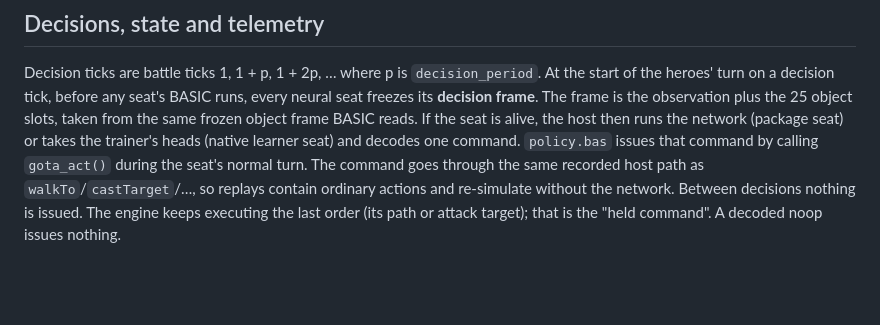
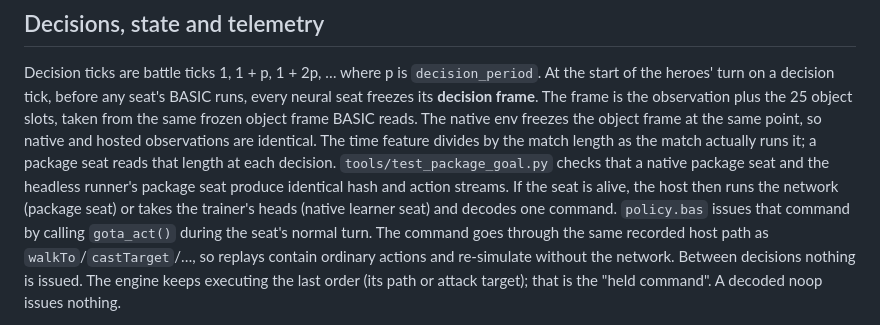
Before and after one commit to Metta-AI/polyworld, a Markdown page: examples/gods_of_the_arena/neural_basic.md, the part around the change. Rendered like a GitHub page; blank space fills up the shorter version.

Commit message:
gota: docs: native frame freeze and match length (native == hosted)
Co-Authored-By: Claude Opus 5.5 <noreply@anthropic.com>

```diff
--- a/examples/gods_of_the_arena/neural_basic.md
+++ b/examples/gods_of_the_arena/neural_basic.md
@@ -154,7 +154,10 @@ disables the seat the same way a BASIC runtime error does.
 Decision ticks are battle ticks 1, 1 + p, 1 + 2p, … where p is `decision_period`. At the start of the
 heroes' turn on a decision tick, before any seat's BASIC runs, every neural seat freezes its **decision
 frame**. The frame is the observation plus the 25 object slots, taken from the same frozen object frame
-BASIC reads. If the seat is alive, the host then runs the network (package seat) or takes the trainer's
+BASIC reads. The native env freezes the object frame at the same point, so native and hosted observations
+are identical. The time feature divides by the match length as the match actually runs it; a package
+seat reads that length at each decision. `tools/test_package_goal.py` checks that a native package seat and
+the headless runner's package seat produce identical hash and action streams. If the seat is alive, the host then runs the network (package seat) or takes the trainer's
 heads (native learner seat) and decodes one command. `policy.bas` issues that command by calling
 `gota_act()` during the seat's normal turn. The command goes through the same recorded host path as
 `walkTo`/`castTarget`/…, so replays contain ordinary actions and re-simulate without the network. Between
```
